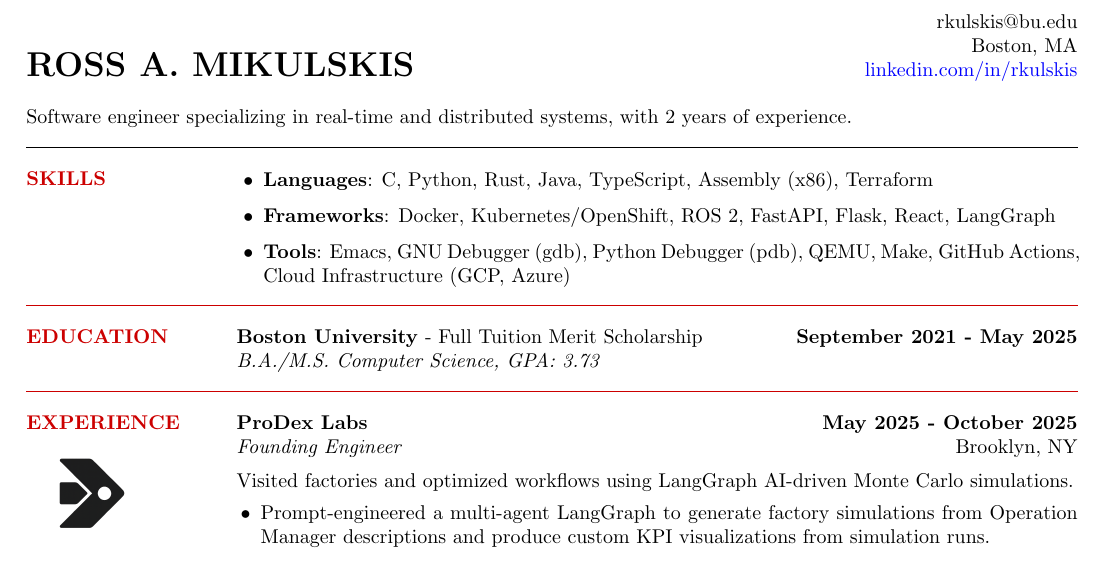
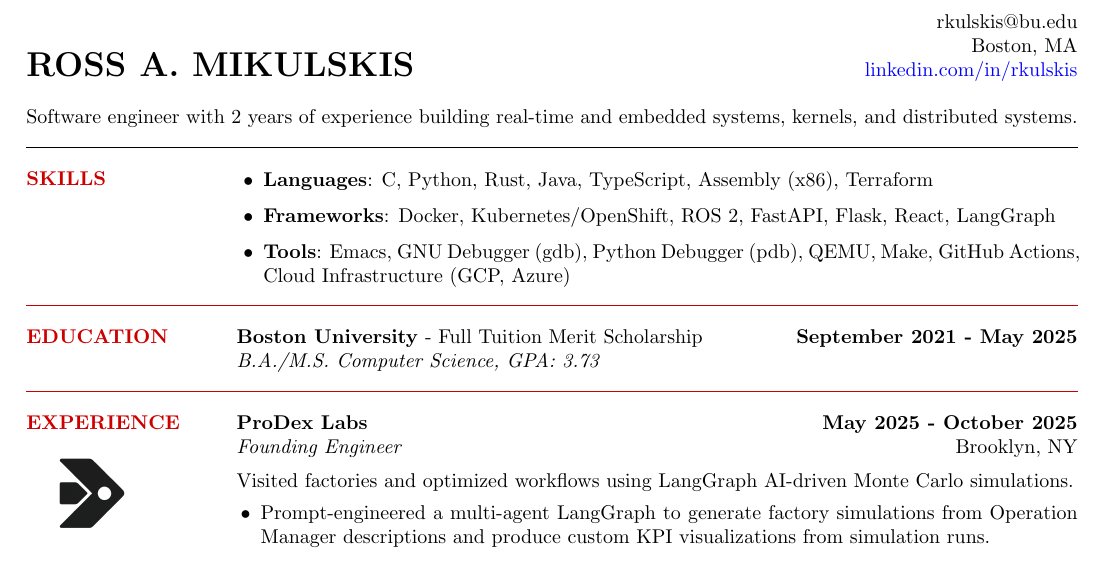
Before and after one commit to rkulskis/rkulskis.github.io, a LaTeX CV (cv/rossMikulskisResume.tex): part of the page, cut so that both start at the same text. Compiled offline with pdfLaTeX.

Commit message:
refactor: one-liner

```diff
--- a/cv/rossMikulskisResume.tex
+++ b/cv/rossMikulskisResume.tex
@@ -53,8 +53,8 @@
     \href{https://linkedin.com/in/rkulskis}{linkedin.com/in/rkulskis} \\
 \end{minipage}\\
 
-Software engineer specializing in real-time and distributed systems,
-with 2 years of experience.
+Software engineer with 2 years of experience building real-time and
+embedded systems, kernels, and distributed systems.
 
 \blackline
 \sectionheader{SKILLS}
```
Also changed, not shown: cv/rossMikulskisResume.pdf.
